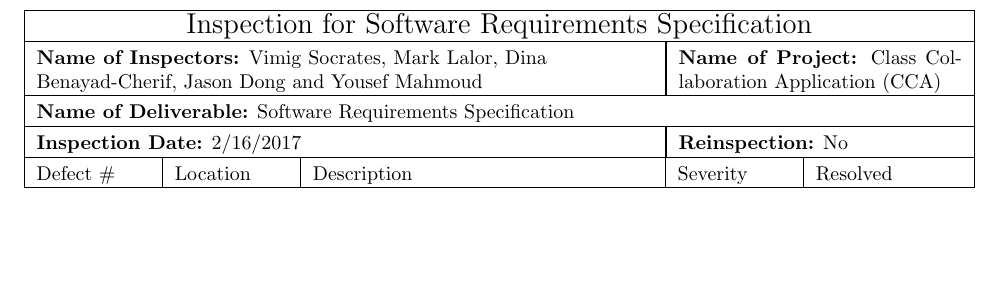
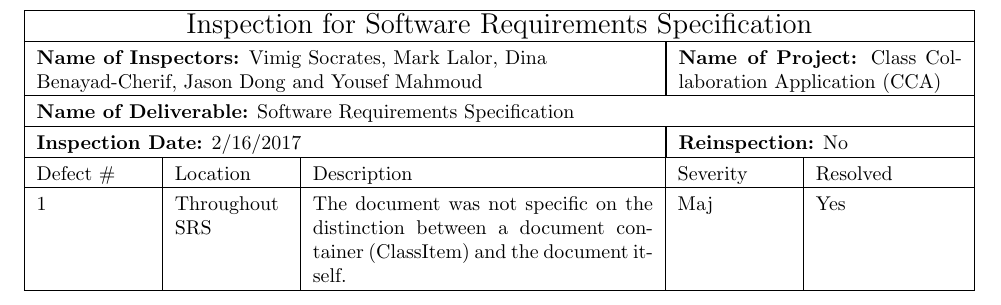
Before and after one commit to MarkLalor/eecs-393-app-meta, a LaTeX document (inspections/Software Requirements Specification Inspection.tex): part of the page, cut so that both start at the same text, the shorter picture padded with empty space. Compiled offline with pdfLaTeX.

Commit message:
added redefinition of classitem and resource to Inspection Report (IR)

```diff
--- a/inspections/Software Requirements Specification Inspection.tex
+++ b/inspections/Software Requirements Specification Inspection.tex
@@ -24,6 +24,7 @@
 	\multicolumn{5}{ |l| }{\textbf{Name of Deliverable:} Software Requirements Specification} \\ \hline
 		\multicolumn{3}{ |p{9cm}| }{\textbf{Inspection Date:} 2/16/2017}  & \multicolumn{2}{ |p{5cm}| }{\textbf{Reinspection:} No} \\ \hline
 	Defect \# & Location & Description & Severity & Resolved \\ \hline
+	1 & Throughout SRS & The document was not specific on the distinction between a document container (ClassItem) and the document itself. & Maj & Yes\\ \hline
 \end{tabular}
 
 \end{document}
```
